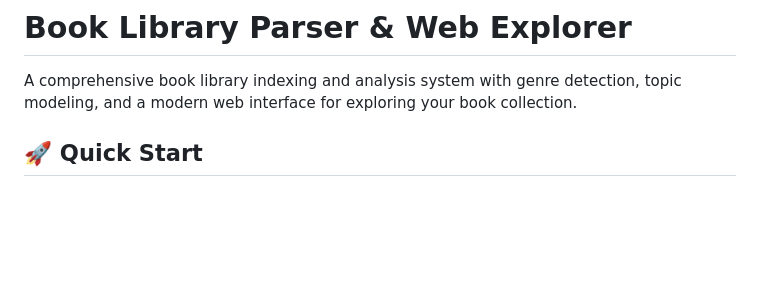
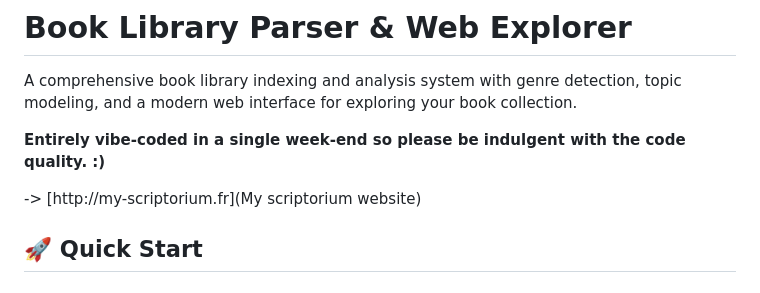
Before and after one commit to az-fouche/scriptorium, a Markdown page: README.md, the part around the change. Drawn GitHub-style; blank space fills up the shorter version.

```diff
--- a/README.md
+++ b/README.md
@@ -1,6 +1,10 @@
 # Book Library Parser & Web Explorer
 
 A comprehensive book library indexing and analysis system with genre detection, topic modeling, and a modern web interface for exploring your book collection.
+
+**Entirely vibe-coded in a single week-end so please be indulgent with the code quality. :)**
+
+-> [http://my-scriptorium.fr](My scriptorium website)
 
 ## 🚀 Quick Start
 
```
